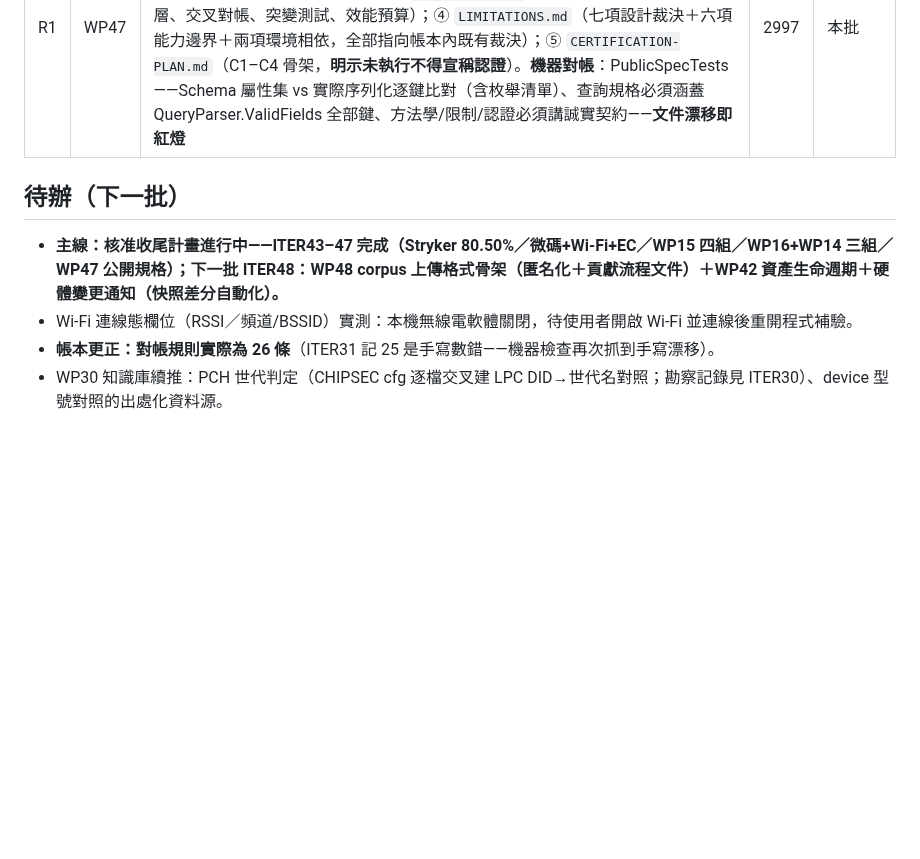
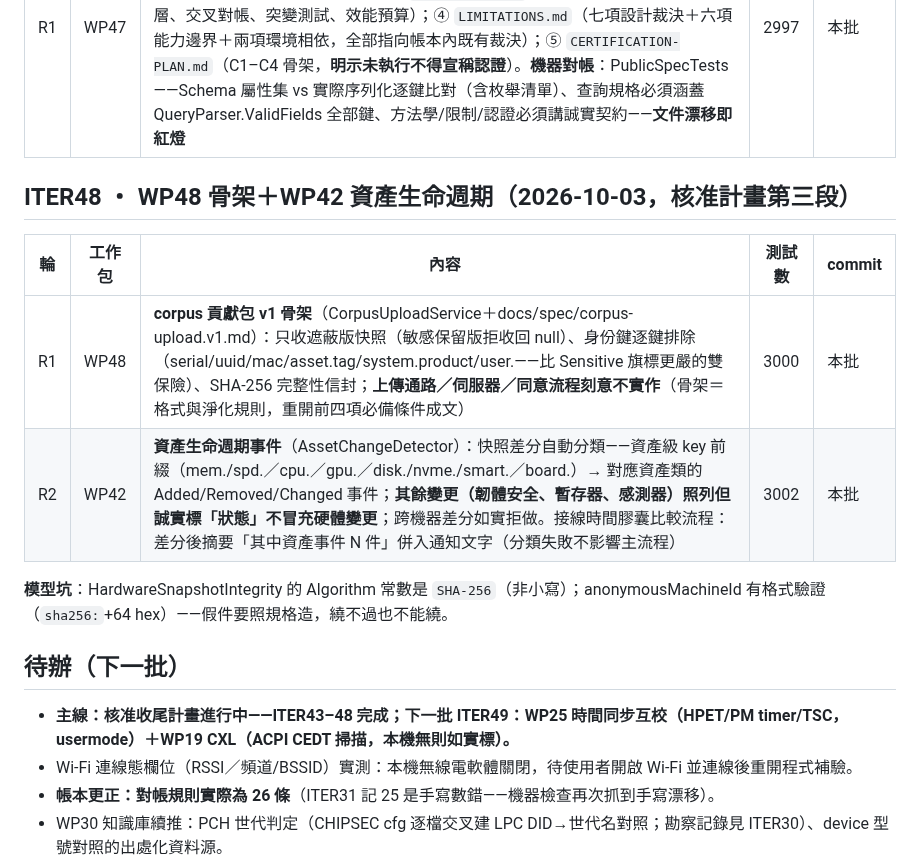
Before and after one commit to Xinglanclever/XinSpect, a Markdown page: docs/ITERATIONS.md, the part around the change. Rendered like a GitHub page; blank space fills up the shorter version.

Commit message:
迭代帳本記錄 ITER48 兩輪

```diff
--- a/docs/ITERATIONS.md
+++ b/docs/ITERATIONS.md
@@ -302,9 +302,18 @@
 |---|---|---|---|---|
 | R1 | WP47 | **docs/spec/ 五件套**——① `snapshot.schema.v1.json`（JSON Schema 2020-12：快照頂層與 fact 定義、三態與可信度列舉、**numericValue/unit 條件忽略成文**）；② `query-language.v1.md`（七欄位三運算子＋availability 別名表＋「查不到≠沒有」語意＋ParseException 拒靜默）；③ `METHODOLOGY.md`（誠實契約五條、量測路徑五層、交叉對帳、突變測試、效能預算）；④ `LIMITATIONS.md`（七項設計裁決＋六項能力邊界＋兩項環境相依，全部指向帳本內既有裁決）；⑤ `CERTIFICATION-PLAN.md`（C1–C4 骨架，**明示未執行不得宣稱認證**）。**機器對帳**：PublicSpecTests——Schema 屬性集 vs 實際序列化逐鍵比對（含枚舉清單）、查詢規格必須涵蓋 QueryParser.ValidFields 全部鍵、方法學/限制/認證必須講誠實契約——**文件漂移即紅燈** | 2997 | 本批 |
 
+## ITER48 ・ WP48 骨架＋WP42 資產生命週期（2026-10-03，核准計畫第三段）
+
+| 輪 | 工作包 | 內容 | 測試數 | commit |
+|---|---|---|---|---|
+| R1 | WP48 | **corpus 貢獻包 v1 骨架**（CorpusUploadService＋docs/spec/corpus-upload.v1.md）：只收遮蔽版快照（敏感保留版拒收回 null）、身份鍵逐鍵排除（serial/uuid/mac/asset.tag/system.product/user.——比 Sensitive 旗標更嚴的雙保險）、SHA-256 完整性信封；**上傳通路／伺服器／同意流程刻意不實作**（骨架＝格式與淨化規則，重開前四項必備條件成文） | 3000 | 本批 |
+| R2 | WP42 | **資產生命週期事件**（AssetChangeDetector）：快照差分自動分類——資產級 key 前綴（mem./spd.／cpu.／gpu.／disk./nvme./smart.／board.）→ 對應資產類的 Added/Removed/Changed 事件；**其餘變更（韌體安全、暫存器、感測器）照列但誠實標「狀態」不冒充硬體變更**；跨機器差分如實拒做。接線時間膠囊比較流程：差分後摘要「其中資產事件 N 件」併入通知文字（分類失敗不影響主流程） | 3002 | 本批 |
+
+**模型坑**：HardwareSnapshotIntegrity 的 Algorithm 常數是 `SHA-256`（非小寫）；anonymousMachineId 有格式驗證（`sha256:`+64 hex）——假件要照規格造，繞不過也不能繞。
+
 ## 待辦（下一批）
 
-- **主線：核准收尾計畫進行中——ITER43–47 完成（Stryker 80.50%／微碼+Wi-Fi+EC／WP15 四組／WP16+WP14 三組／WP47 公開規格）；下一批 ITER48：WP48 corpus 上傳格式骨架（匿名化＋貢獻流程文件）＋WP42 資產生命週期＋硬體變更通知（快照差分自動化）。**
+- **主線：核准收尾計畫進行中——ITER43–48 完成；下一批 ITER49：WP25 時間同步互校（HPET/PM timer/TSC，usermode）＋WP19 CXL（ACPI CEDT 掃描，本機無則如實標）。**
 - Wi-Fi 連線態欄位（RSSI／頻道/BSSID）實測：本機無線電軟體關閉，待使用者開啟 Wi-Fi 並連線後重開程式補驗。
 - **帳本更正：對帳規則實際為 26 條**（ITER31 記 25 是手寫數錯——機器檢查再次抓到手寫漂移）。
 - WP30 知識庫續推：PCH 世代判定（CHIPSEC cfg 逐檔交叉建 LPC DID→世代名對照；勘察記錄見 ITER30）、device 型號對照的出處化資料源。
```
